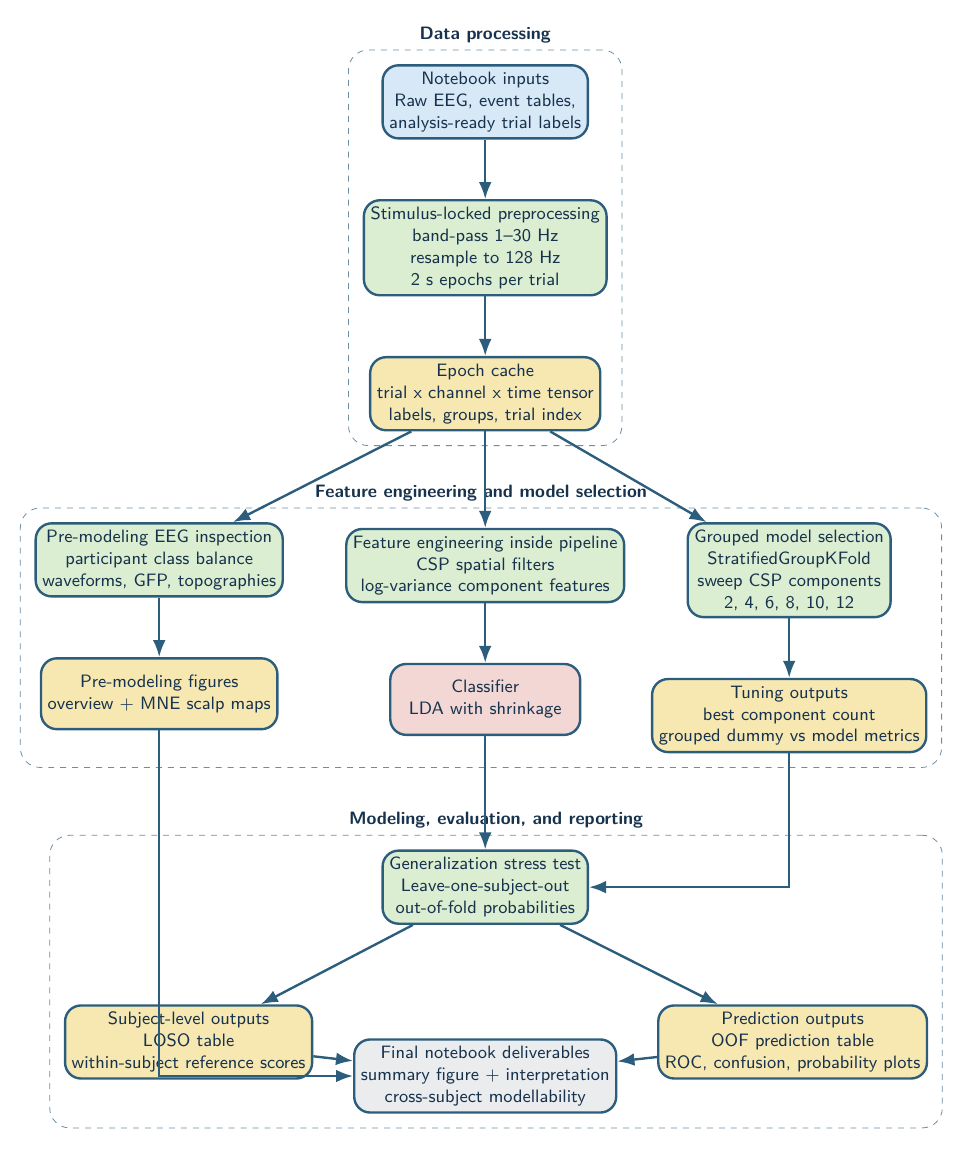
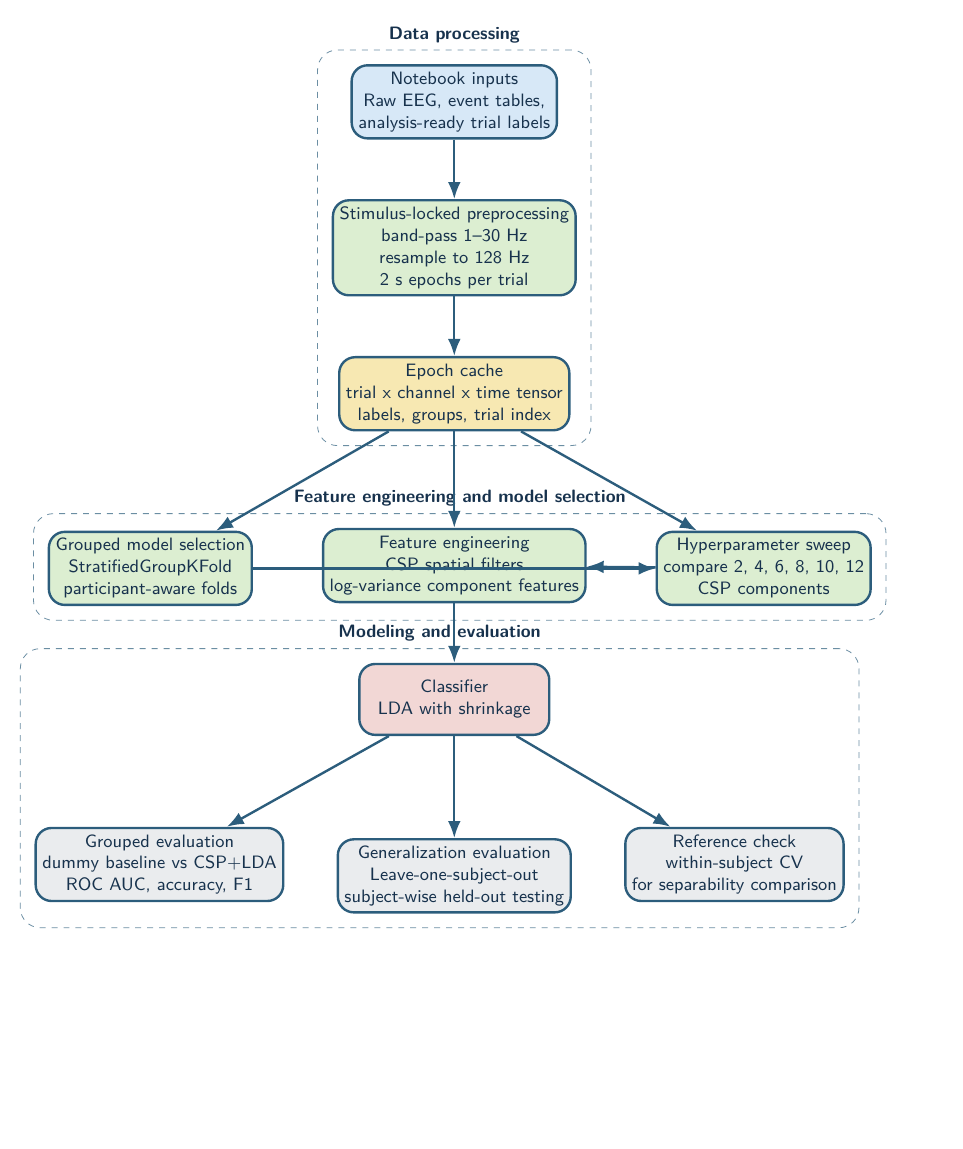
Before and after one commit to jonah-davis/COGS-189-Group-Project-WI26, a LaTeX figure (visuals/figures/pipeline_flowchart_low_level.tex): the whole page, the shorter picture padded with empty space. Compiled offline with pdfLaTeX.

Commit message:
update pipeline

```diff
--- a/visuals/figures/pipeline_flowchart_low_level.tex
+++ b/visuals/figures/pipeline_flowchart_low_level.tex
@@ -45,45 +45,32 @@
   \node[process, below=of raw] (epoch) {Stimulus-locked preprocessing\\band-pass 1--30 Hz\\resample to 128 Hz\\2 s epochs per trial};
   \node[artifact, below=of epoch] (cache) {Epoch cache\\trial x channel x time tensor\\labels, groups, trial index};
 
-  \node[process, below left=1.6cm and 1.5cm of cache] (inspect) {Pre-modeling EEG inspection\\participant class balance\\waveforms, GFP, topographies};
-  \node[artifact, below=of inspect] (inspectout) {Pre-modeling figures\\overview + MNE scalp maps};
+  \node[process, below left=1.75cm and 1.5cm of cache] (groupcv) {Grouped model selection\\StratifiedGroupKFold\\participant-aware folds};
+  \node[process, below=1.7cm of cache] (csp) {Feature engineering\\CSP spatial filters\\log-variance component features};
+  \node[process, below right=1.75cm and 1.5cm of cache] (sweep) {Hyperparameter sweep\\compare 2, 4, 6, 8, 10, 12\\CSP components};
 
-  \node[process, below=1.7cm of cache] (csp) {Feature engineering inside pipeline\\CSP spatial filters\\log-variance component features};
   \node[model, below=of csp] (lda) {Classifier\\LDA with shrinkage};
-
-  \node[process, below right=1.6cm and 1.5cm of cache] (tune) {Grouped model selection\\StratifiedGroupKFold\\sweep CSP components\\2, 4, 6, 8, 10, 12};
-  \node[artifact, below=of tune] (tuneout) {Tuning outputs\\best component count\\grouped dummy vs model metrics};
-
-  \node[process, below=2.0cm of lda] (loso) {Generalization stress test\\Leave-one-subject-out\\out-of-fold probabilities};
-  \node[artifact, below left=1.4cm and 1.2cm of loso] (subjout) {Subject-level outputs\\LOSO table\\within-subject reference scores};
-  \node[artifact, below right=1.4cm and 1.2cm of loso] (predout) {Prediction outputs\\OOF prediction table\\ROC, confusion, probability plots};
-
-  \node[eval, below=2.0cm of loso] (summary) {Final notebook deliverables\\summary figure + interpretation\\cross-subject modellability};
+  \node[eval, below left=1.6cm and 1.3cm of lda] (groupmetrics) {Grouped evaluation\\dummy baseline vs CSP+LDA\\ROC AUC, accuracy, F1};
+  \node[eval, below=1.8cm of lda] (loso) {Generalization evaluation\\Leave-one-subject-out\\subject-wise held-out testing};
+  \node[eval, below right=1.6cm and 1.3cm of lda] (within) {Reference check\\within-subject CV\\for separability comparison};
 
   \draw[line] (raw) -- (epoch);
   \draw[line] (epoch) -- (cache);
 
-  \draw[line] (cache) -- (inspect);
-  \draw[line] (inspect) -- (inspectout);
-
   \draw[line] (cache) -- (csp);
+  \draw[line] (cache) -- (groupcv);
+  \draw[line] (cache) -- (sweep);
+  \draw[line] (groupcv) -- (sweep);
+  \draw[line] (sweep) -- (csp);
   \draw[line] (csp) -- (lda);
-
-  \draw[line] (cache) -- (tune);
-  \draw[line] (tune) -- (tuneout);
-
-  \draw[line] (tuneout) |- (loso);
+  \draw[line] (lda) -- (groupmetrics);
   \draw[line] (lda) -- (loso);
-  \draw[line] (loso) -- (subjout);
-  \draw[line] (loso) -- (predout);
-  \draw[line] (inspectout) |- (summary);
-  \draw[line] (subjout) -- (summary);
-  \draw[line] (predout) -- (summary);
+  \draw[line] (lda) -- (within);
 
   \begin{scope}[on background layer]
     \node[frame, fit=(raw)(epoch)(cache), label={[font=\sffamily\bfseries\small,text=textnavy]above:Data processing}] {};
-    \node[frame, fit=(inspect)(inspectout)(csp)(lda)(tune)(tuneout), label={[font=\sffamily\bfseries\small,text=textnavy]above:Feature engineering and model selection}] {};
-    \node[frame, fit=(loso)(subjout)(predout)(summary), label={[font=\sffamily\bfseries\small,text=textnavy]above:Modeling, evaluation, and reporting}] {};
+    \node[frame, fit=(groupcv)(csp)(sweep), label={[font=\sffamily\bfseries\small,text=textnavy]above:Feature engineering and model selection}] {};
+    \node[frame, fit=(lda)(groupmetrics)(loso)(within), label={[font=\sffamily\bfseries\small,text=textnavy]above:Modeling and evaluation}] {};
   \end{scope}
 \end{tikzpicture}
 \end{document}
```
Also changed, not shown: visuals/figures/pipeline_flowchart_low_level.pdf.
